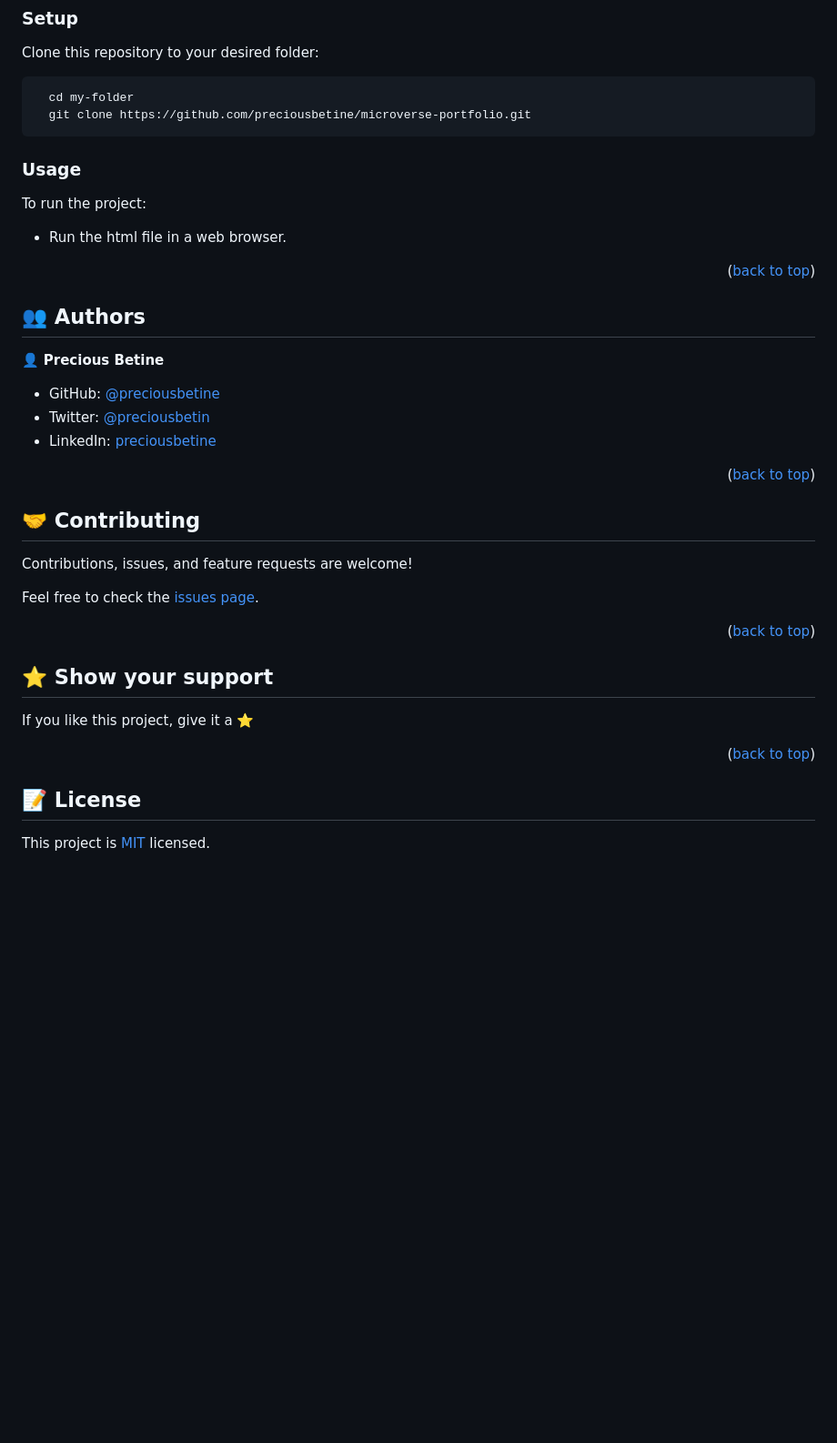
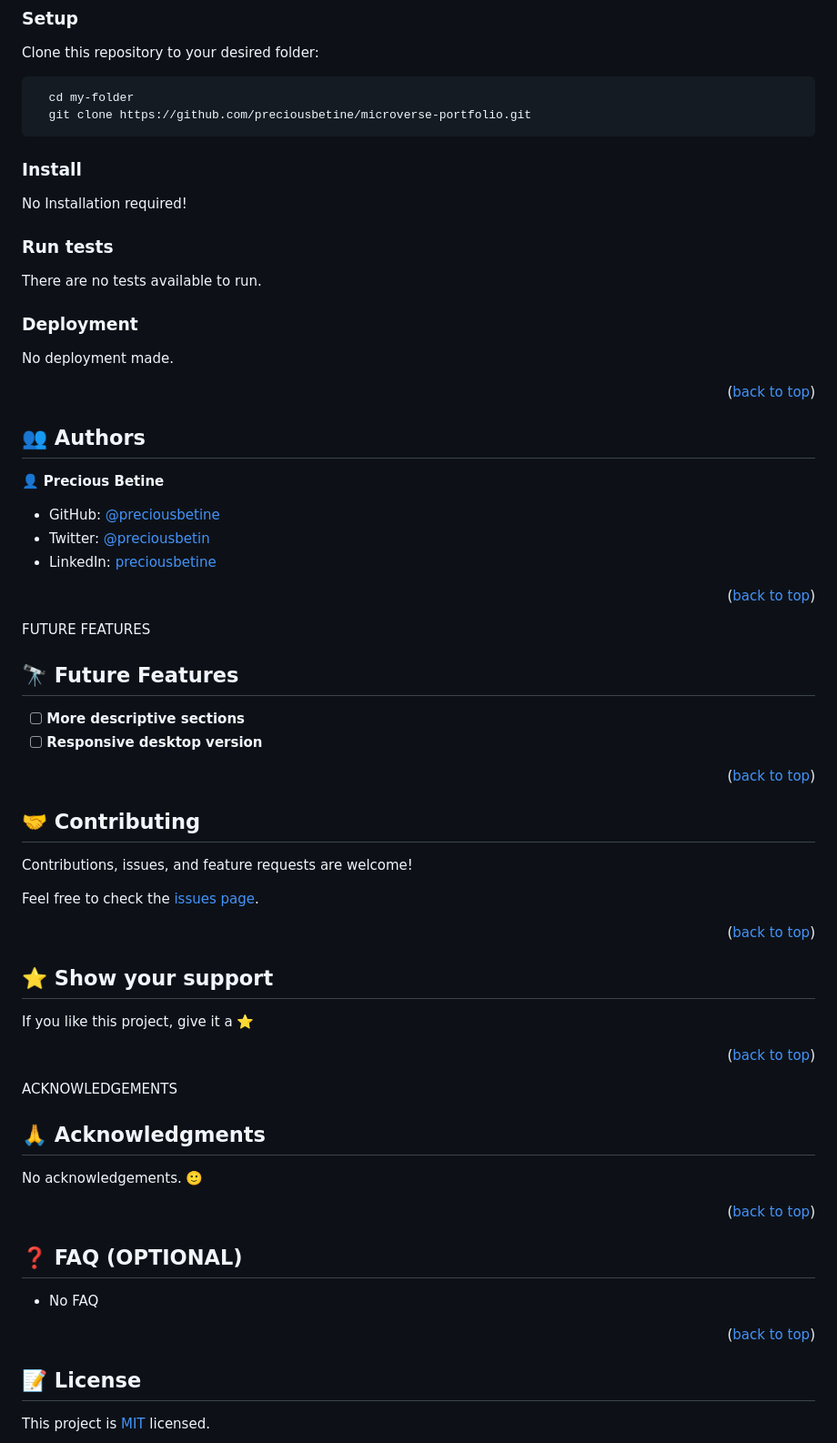
Before and after one commit to preciousbetine/microverse-portfolio, a Markdown page: README.md, the part around the change printed below. Shown: that part at 91% size. GitHub-like rendering; blank space fills up the shorter version.

````diff
--- a/README.md
+++ b/README.md
@@ -112,10 +112,10 @@ Clone this repository to your desired folder:
   git clone https://github.com/preciousbetine/microverse-portfolio.git
 ```
 
-<!--
+
 ### Install
 
-Install this project with: -->
+No Installation required!
 
 <!--
 Example command:
@@ -124,7 +124,7 @@ Example command:
   cd my-project
   gem install
 ```
---->
+-
 
 ### Usage
 
@@ -137,11 +137,11 @@ Example command:
   rails server
 ```
 --->
-<!--
+
 ### Run tests
 
-To run tests, run the following command:
- -->
+There are no tests available to run.
+
 <!--
 Example command:
 
@@ -149,10 +149,10 @@ Example command:
   bin/rails test test/models/article_test.rb
 ```
 --->
-<!--
+
 ### Deployment
 
-You can deploy this project using: -->
+No deployment made.
 
 <!--
 Example:
@@ -184,17 +184,17 @@ Example:
 
 <p align="right">(<a href="#readme-top">back to top</a>)</p>
 
-<!-- FUTURE FEATURES -->
-<!--
+FUTURE FEATURES
+
 ## 🔭 Future Features <a name="future-features"></a>
 
-> Describe 1 - 3 features you will add to the project.
+<!-- > Describe 1 - 3 features you will add to the project. -->
 
-- [ ] **[new_feature_1]**
-- [ ] **[new_feature_2]**
-- [ ] **[new_feature_3]**
- -->
-<!-- <p align="right">(<a href="#readme-top">back to top</a>)</p> -->
+- [ ] **More descriptive sections**
+- [ ] **Responsive desktop version**
+<!-- - [ ] **[new_feature_3]** -->
+
+<p align="right">(<a href="#readme-top">back to top</a>)</p>
 
 <!-- CONTRIBUTING -->
 
@@ -216,31 +216,34 @@ If you like this project, give it a ⭐
 
 <p align="right">(<a href="#readme-top">back to top</a>)</p>
 
-<!-- ACKNOWLEDGEMENTS -->
+ACKNOWLEDGEMENTS
 
-<!-- ## 🙏 Acknowledgments <a name="acknowledgements"></a> -->
+## 🙏 Acknowledgments <a name="acknowledgements"></a>
 
 <!-- > Give credit to everyone who inspired your codebase. -->
 
+No acknowledgements. 🙂
 <!-- I would like to thank... -->
 
-<!-- <p align="right">(<a href="#readme-top">back to top</a>)</p> -->
+<p align="right">(<a href="#readme-top">back to top</a>)</p>
 
 <!-- FAQ (optional) -->
-<!--
+
 ## ❓ FAQ (OPTIONAL) <a name="faq"></a>
 
-> Add at least 2 questions new developers would ask when they decide to use your project.
+<!-- > Add at least 2 questions new developers would ask when they decide to use your project. -->
 
-- **[Question_1]**
+- No FAQ
+
+<!-- - **[Question_1]**
 
   - [Answer_1]
 
 - **[Question_2]**
 
-  - [Answer_2]
- -->
-<!-- <p align="right">(<a href="#readme-top">back to top</a>)</p> -->
+  - [Answer_2] -->
+
+<p align="right">(<a href="#readme-top">back to top</a>)</p>
 
 <!-- LICENSE -->
 
````
Also changed, not shown: other parts of README.md (+6 -6 lines).
